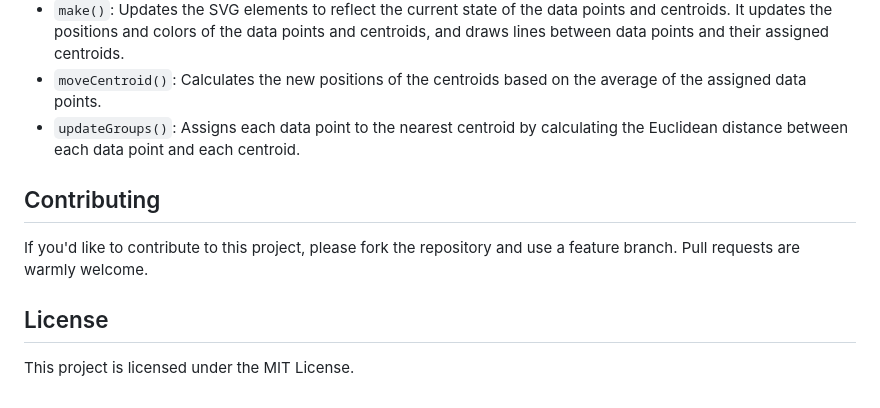
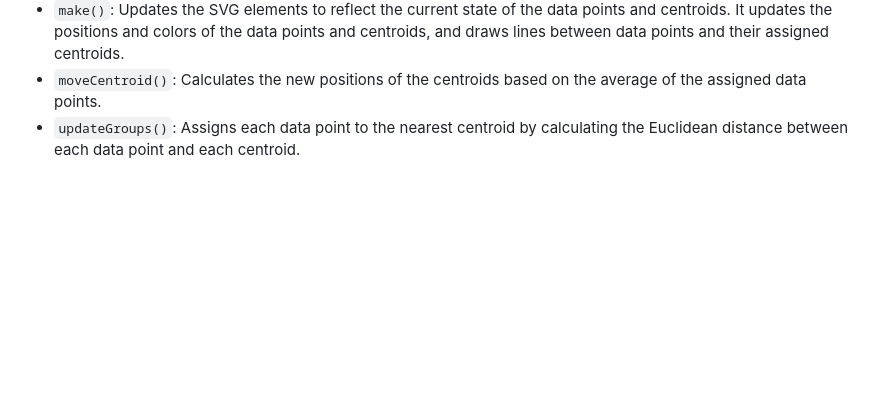
Before and after one commit to shamikaredkar/KMeans-Algorithm-Visualizer, a Markdown page: README.md, the part around one of its changes. Rendered like a GitHub page; blank space fills up the shorter version.

```diff
--- a/README.md
+++ b/README.md
@@ -64,9 +64,3 @@ The JavaScript files include the following main functions:
 - `make()`: Updates the SVG elements to reflect the current state of the data points and centroids. It updates the positions and colors of the data points and centroids, and draws lines between data points and their assigned centroids.
 - `moveCentroid()`: Calculates the new positions of the centroids based on the average of the assigned data points.
 - `updateGroups()`: Assigns each data point to the nearest centroid by calculating the Euclidean distance between each data point and each centroid.
-
-## Contributing
-If you'd like to contribute to this project, please fork the repository and use a feature branch. Pull requests are warmly welcome.
-
-## License
-This project is licensed under the MIT License.
```
Also changed, not shown: other parts of README.md (+1 -1 lines).
